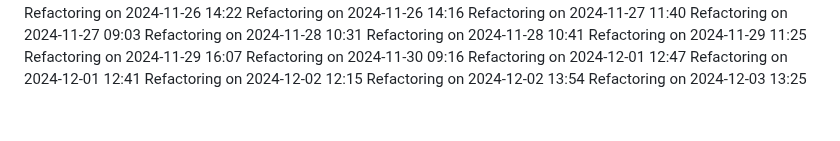
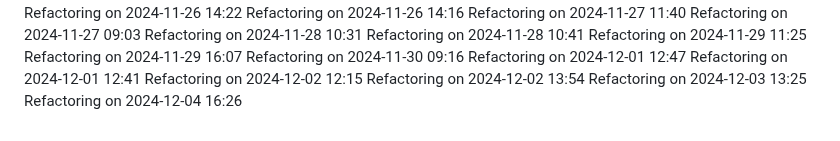
Before and after one commit to IT25101985/medical-appointment-system-project, a Markdown page: COMPLETE_GUIDE.md, the part around the change. Rendered like a GitHub page.

Commit message:
Update project logs for 2024-12-04

```diff
--- a/COMPLETE_GUIDE.md
+++ b/COMPLETE_GUIDE.md
@@ -542,3 +542,4 @@ Refactoring on 2024-12-01 12:41
 Refactoring on 2024-12-02 12:15
 Refactoring on 2024-12-02 13:54
 Refactoring on 2024-12-03 13:25
+Refactoring on 2024-12-04 16:26
```
